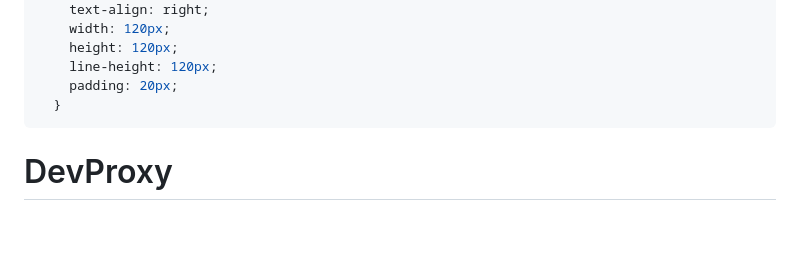
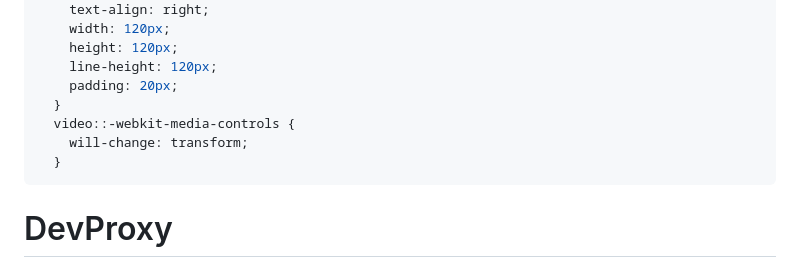
Before and after one commit to peterneave/devproxy, a Markdown page: README.md, the part around one of its changes. Drawn GitHub-style; blank space fills up the shorter version.

Commit message:
Help fix video

```diff
--- a/README.md
+++ b/README.md
@@ -12,6 +12,9 @@ style: |
     height: 120px;
     line-height: 120px;
     padding: 20px;
+  }
+  video::-webkit-media-controls {
+    will-change: transform;
   }
 ---
 
```
Also changed, not shown: other parts of README.md (+1 -1 lines).
